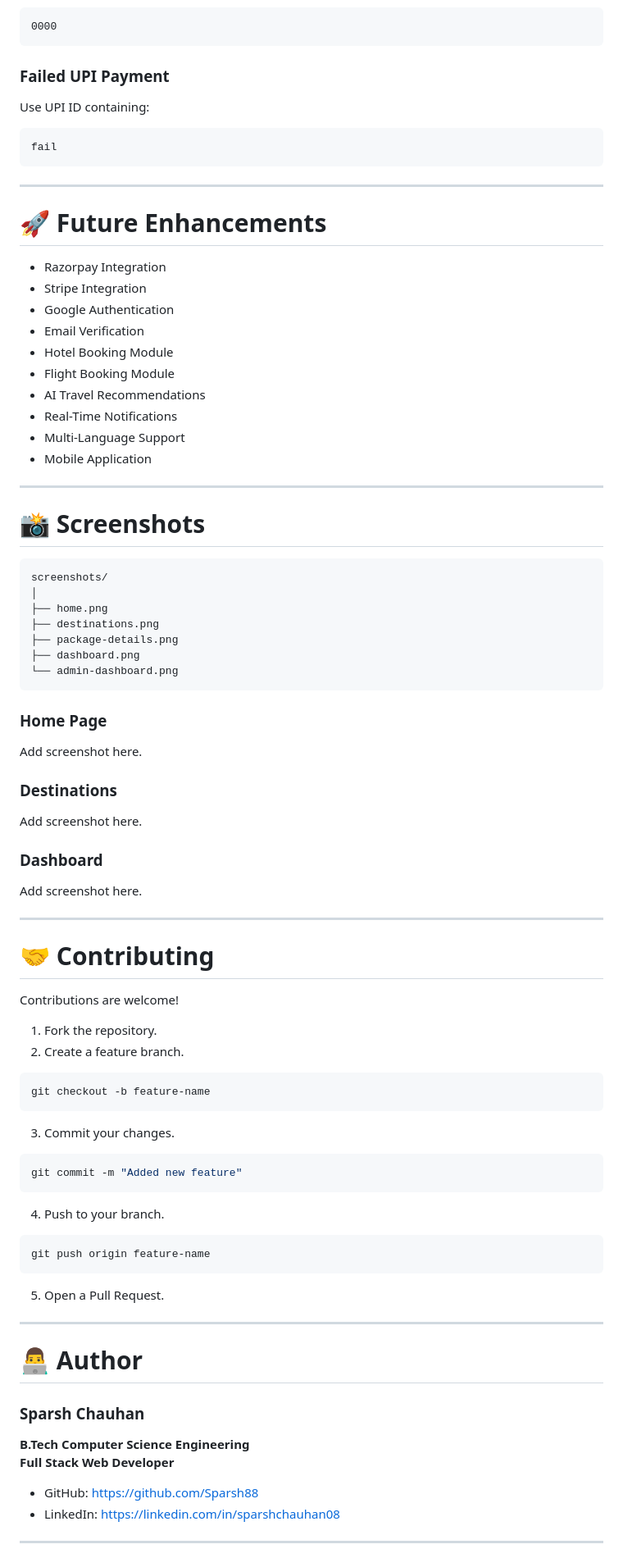
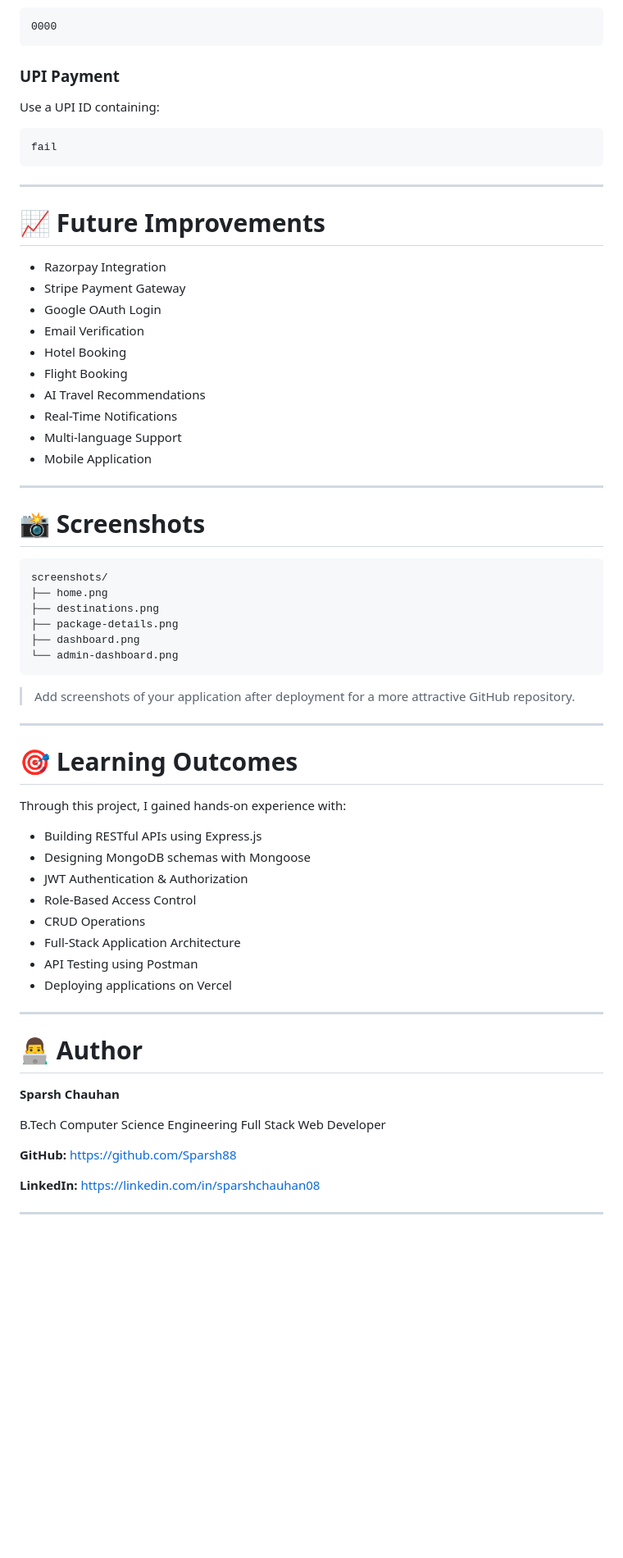
Before and after one commit to Sparsh88/Travel-Heaven, a Markdown page: README.md, the part around one of its changes. Shown at 82% size. GitHub-like rendering; blank space fills up the shorter version.

````diff
--- a/README.md
+++ b/README.md
@@ -364,9 +319,9 @@ Use card number containing:
 0000
 ```
 
-### Failed UPI Payment
+### UPI Payment
 
-Use UPI ID containing:
+Use a UPI ID containing:
 
 ```text
 fail
@@ -374,26 +329,25 @@ fail
 
 ---
 
-# 🚀 Future Enhancements
+# 📈 Future Improvements
 
-- Razorpay Integration
-- Stripe Integration
-- Google Authentication
-- Email Verification
-- Hotel Booking Module
-- Flight Booking Module
-- AI Travel Recommendations
-- Real-Time Notifications
-- Multi-Language Support
-- Mobile Application
+* Razorpay Integration
+* Stripe Payment Gateway
+* Google OAuth Login
+* Email Verification
+* Hotel Booking
+* Flight Booking
+* AI Travel Recommendations
+* Real-Time Notifications
+* Multi-language Support
+* Mobile Application
 
 ---
 
 # 📸 Screenshots
 
-```
+```text
 screenshots/
-│
 ├── home.png
 ├── destinations.png
 ├── package-details.png
@@ -401,56 +355,35 @@ screenshots/
 └── admin-dashboard.png
 ```
 
-### Home Page
-
-Add screenshot here.
-
-### Destinations
-
-Add screenshot here.
-
-### Dashboard
-
-Add screenshot here.
+> Add screenshots of your application after deployment for a more attractive GitHub repository.
 
 ---
 
-# 🤝 Contributing
+# 🎯 Learning Outcomes
 
-Contributions are welcome!
+Through this project, I gained hands-on experience with:
 
-1. Fork the repository.
-2. Create a feature branch.
-
-```bash
-git checkout -b feature-name
-```
-
-3. Commit your changes.
-
-```bash
-git commit -m "Added new feature"
-```
-
-4. Push to your branch.
-
-```bash
-git push origin feature-name
-```
-
-5. Open a Pull Request.
+* Building RESTful APIs using Express.js
+* Designing MongoDB schemas with Mongoose
+* JWT Authentication & Authorization
+* Role-Based Access Control
+* CRUD Operations
+* Full-Stack Application Architecture
+* API Testing using Postman
+* Deploying applications on Vercel
 
 ---
 
 # 👨‍💻 Author
 
-### Sparsh Chauhan
+**Sparsh Chauhan**
 
-**B.Tech Computer Science Engineering**
-**Full Stack Web Developer**
+B.Tech Computer Science Engineering
+Full Stack Web Developer
 
-- GitHub: https://github.com/Sparsh88
-- LinkedIn: https://linkedin.com/in/sparshchauhan08
+**GitHub:** https://github.com/Sparsh88
+
+**LinkedIn:** https://linkedin.com/in/sparshchauhan08
 
 ---
 
````
Also changed, not shown: other parts of README.md (+204 -245 lines).
